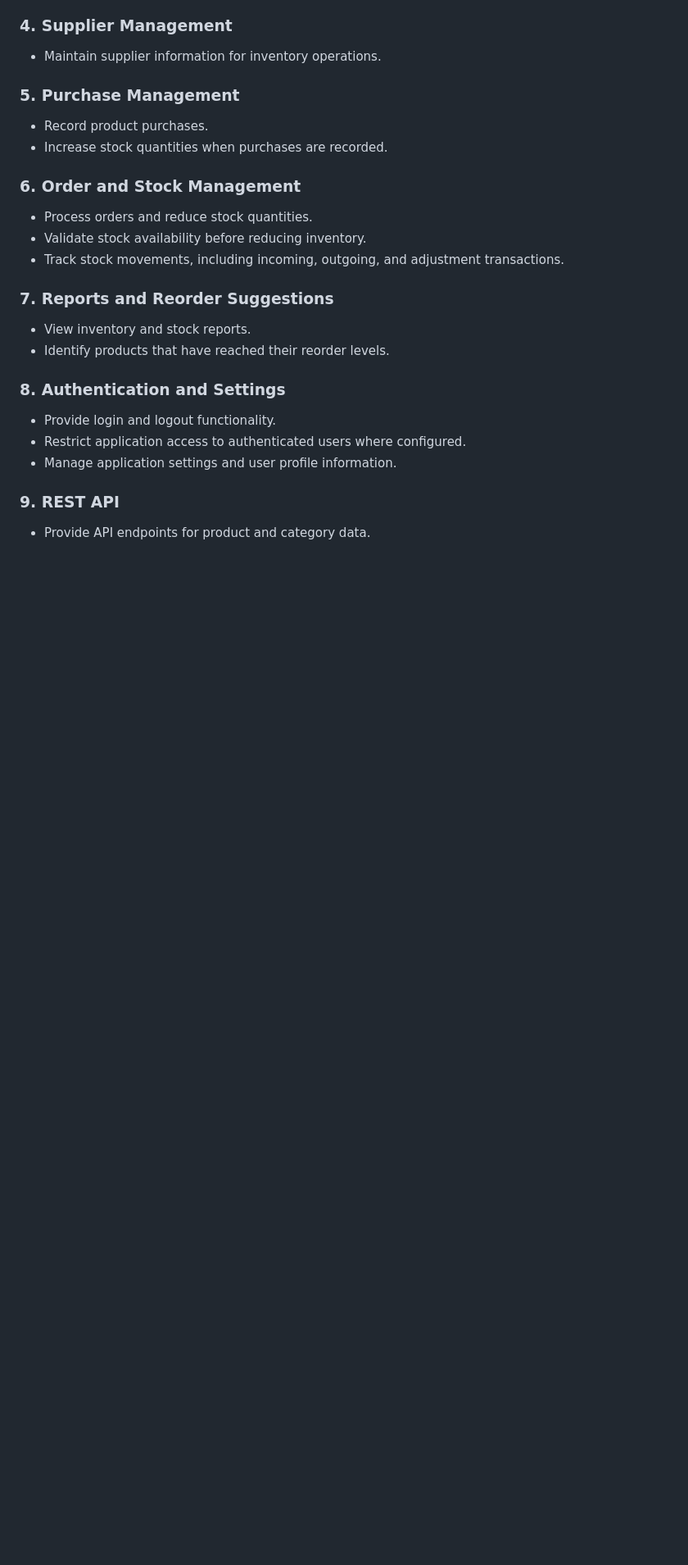
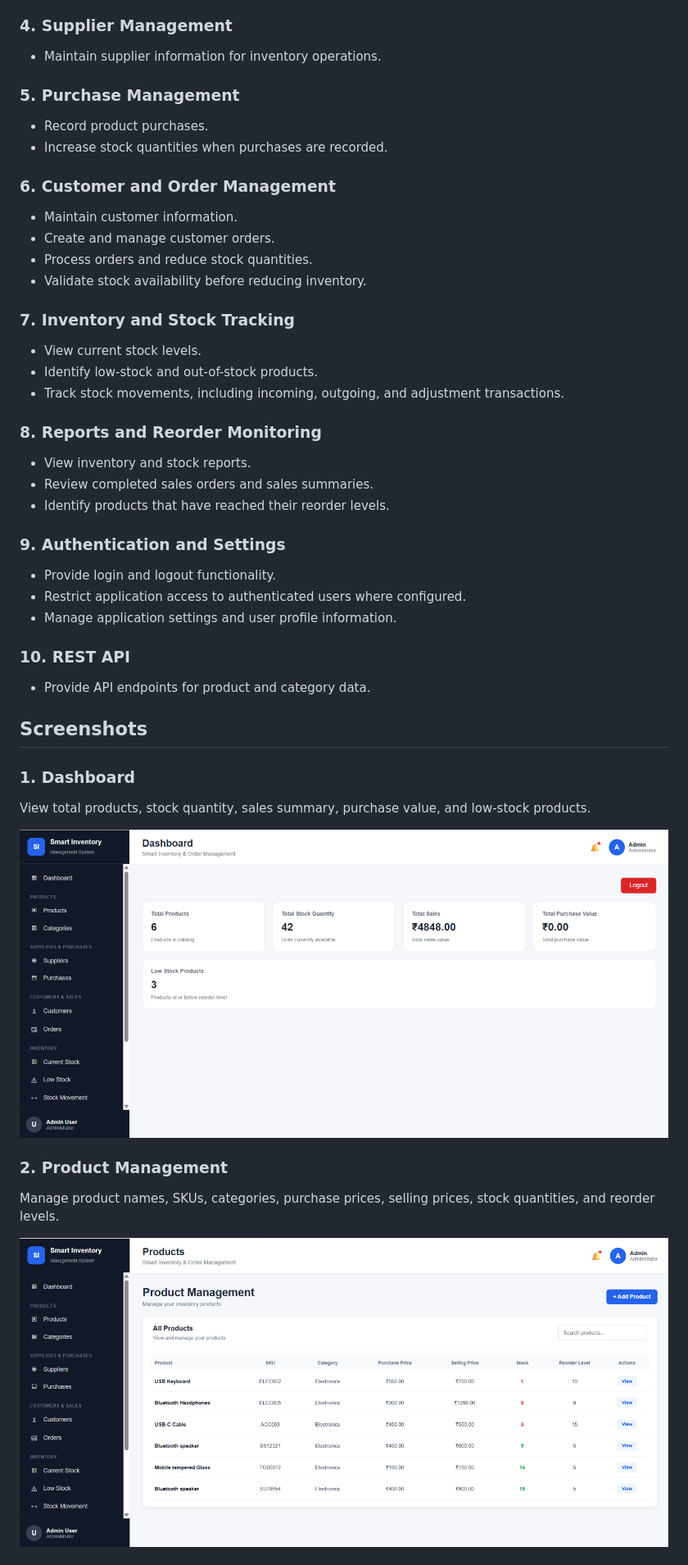
Before and after one commit to PraveenC1506/smart-inventory-system, a Markdown page: README.md, the part around the change printed below. Shown: that part at 82% size. Drawn GitHub-style; pictures changed too: screenshots/Dashboard.png (added), screenshots/Products.png (added); blank space fills up the shorter version.

Commit message:
Update README with project screenshots

```diff
--- a/README.md
+++ b/README.md
@@ -46,19 +46,41 @@ The application is built using Django and provides a web interface for managing
 - Record product purchases.
 - Increase stock quantities when purchases are recorded.
 
-### 6. Order and Stock Management
+### 6. Customer and Order Management
+- Maintain customer information.
+- Create and manage customer orders.
 - Process orders and reduce stock quantities.
 - Validate stock availability before reducing inventory.
+
+### 7. Inventory and Stock Tracking
+- View current stock levels.
+- Identify low-stock and out-of-stock products.
 - Track stock movements, including incoming, outgoing, and adjustment transactions.
 
-### 7. Reports and Reorder Suggestions
+### 8. Reports and Reorder Monitoring
 - View inventory and stock reports.
+- Review completed sales orders and sales summaries.
 - Identify products that have reached their reorder levels.
 
-### 8. Authentication and Settings
+### 9. Authentication and Settings
 - Provide login and logout functionality.
 - Restrict application access to authenticated users where configured.
 - Manage application settings and user profile information.
 
-### 9. REST API
+### 10. REST API
 - Provide API endpoints for product and category data.
+
+## Screenshots
+
+### 1. Dashboard
+
+View total products, stock quantity, sales summary, purchase value, and low-stock products.
+
+![Dashboard](screenshots/Dashboard.png)
+
+### 2. Product Management
+
+Manage product names, SKUs, categories, purchase prices, selling prices, stock quantities, and reorder levels.
+
+![Products](screenshots/Products.png)
+
```
Also changed, not shown: other parts of README.md (+46 -28 lines), screenshots/Low_Stock.png (added), screenshots/Reports.png (added).
